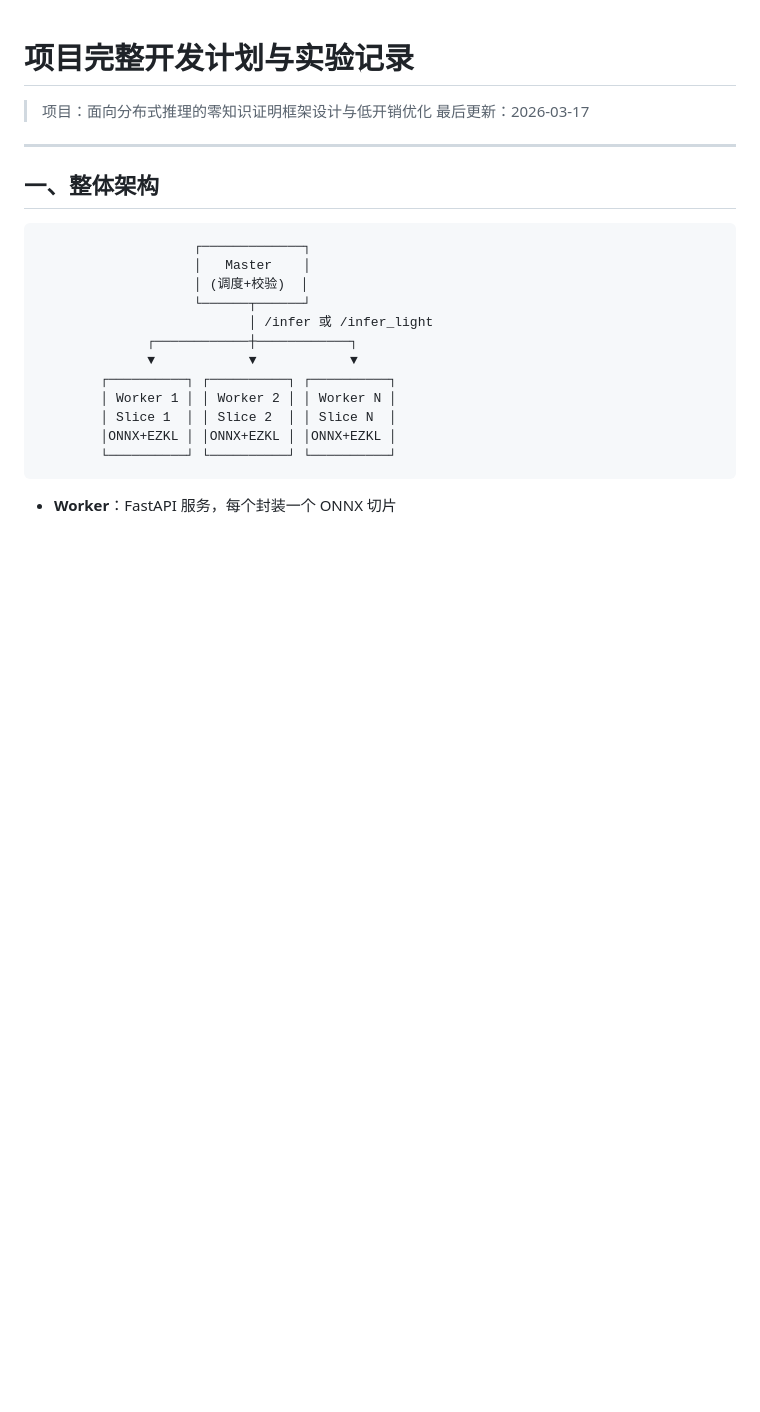
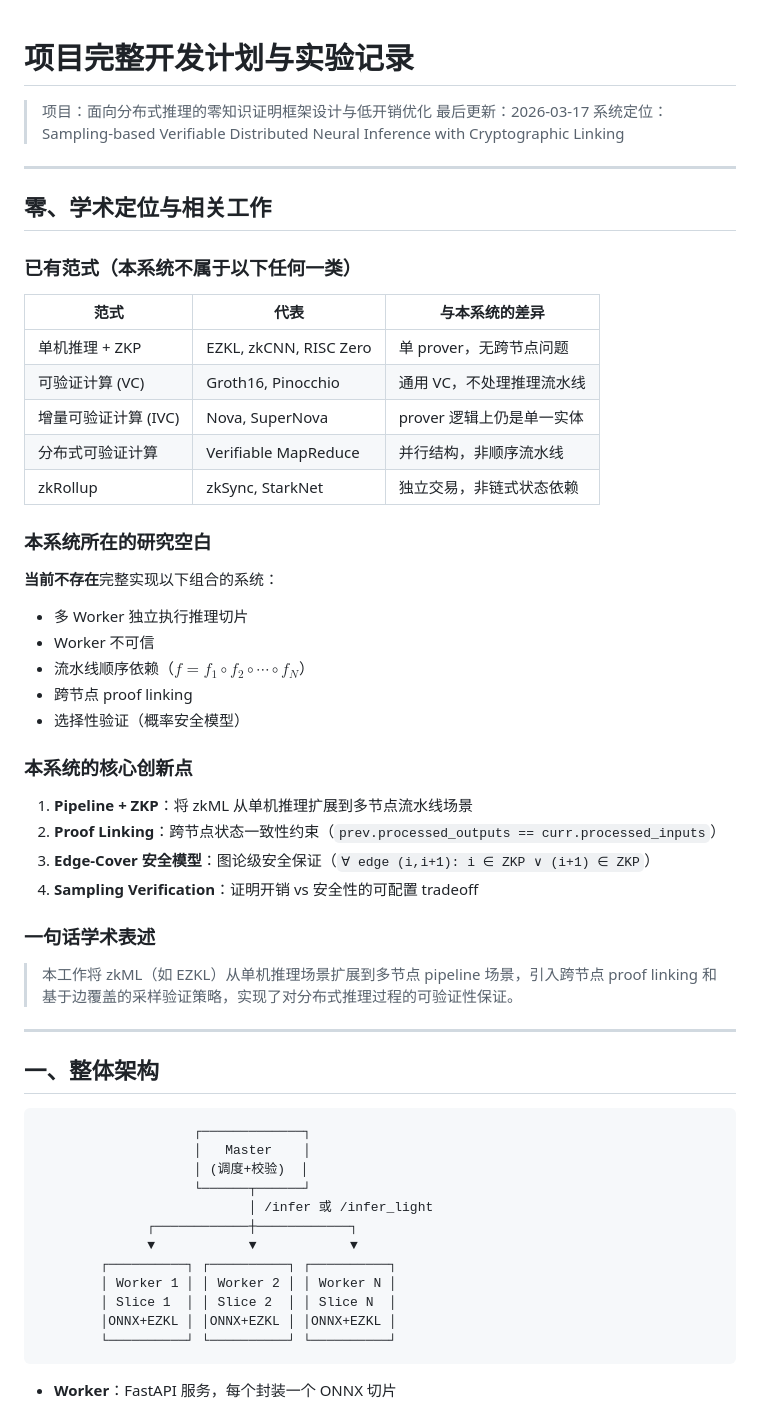
Before and after one commit to LeslieWylie/Distributed_inference_system_under_ZKP, a Markdown page: PROJECT_PLAN.md, the part around one of its changes. Rendered like a GitHub page; blank space fills up the shorter version.

```diff
--- a/PROJECT_PLAN.md
+++ b/PROJECT_PLAN.md
@@ -2,6 +2,41 @@
 
 > 项目：面向分布式推理的零知识证明框架设计与低开销优化
 > 最后更新：2026-03-17
+> 系统定位：Sampling-based Verifiable Distributed Neural Inference with Cryptographic Linking
+
+---
+
+## 零、学术定位与相关工作
+
+### 已有范式（本系统不属于以下任何一类）
+
+| 范式 | 代表 | 与本系统的差异 |
+|---|---|---|
+| 单机推理 + ZKP | EZKL, zkCNN, RISC Zero | 单 prover，无跨节点问题 |
+| 可验证计算 (VC) | Groth16, Pinocchio | 通用 VC，不处理推理流水线 |
+| 增量可验证计算 (IVC) | Nova, SuperNova | prover 逻辑上仍是单一实体 |
+| 分布式可验证计算 | Verifiable MapReduce | 并行结构，非顺序流水线 |
+| zkRollup | zkSync, StarkNet | 独立交易，非链式状态依赖 |
+
+### 本系统所在的研究空白
+
+**当前不存在**完整实现以下组合的系统：
+- 多 Worker 独立执行推理切片
+- Worker 不可信
+- 流水线顺序依赖（$f = f_1 \circ f_2 \circ \cdots \circ f_N$）
+- 跨节点 proof linking
+- 选择性验证（概率安全模型）
+
+### 本系统的核心创新点
+
+1. **Pipeline + ZKP**：将 zkML 从单机推理扩展到多节点流水线场景
+2. **Proof Linking**：跨节点状态一致性约束（`prev.processed_outputs == curr.processed_inputs`）
+3. **Edge-Cover 安全模型**：图论级安全保证（`∀ edge (i,i+1): i ∈ ZKP ∨ (i+1) ∈ ZKP`）
+4. **Sampling Verification**：证明开销 vs 安全性的可配置 tradeoff
+
+### 一句话学术表述
+
+> 本工作将 zkML（如 EZKL）从单机推理场景扩展到多节点 pipeline 场景，引入跨节点 proof linking 和基于边覆盖的采样验证策略，实现了对分布式推理过程的可验证性保证。
 
 ---
 
```
Also changed, not shown: other parts of PROJECT_PLAN.md (+55 -10 lines).
